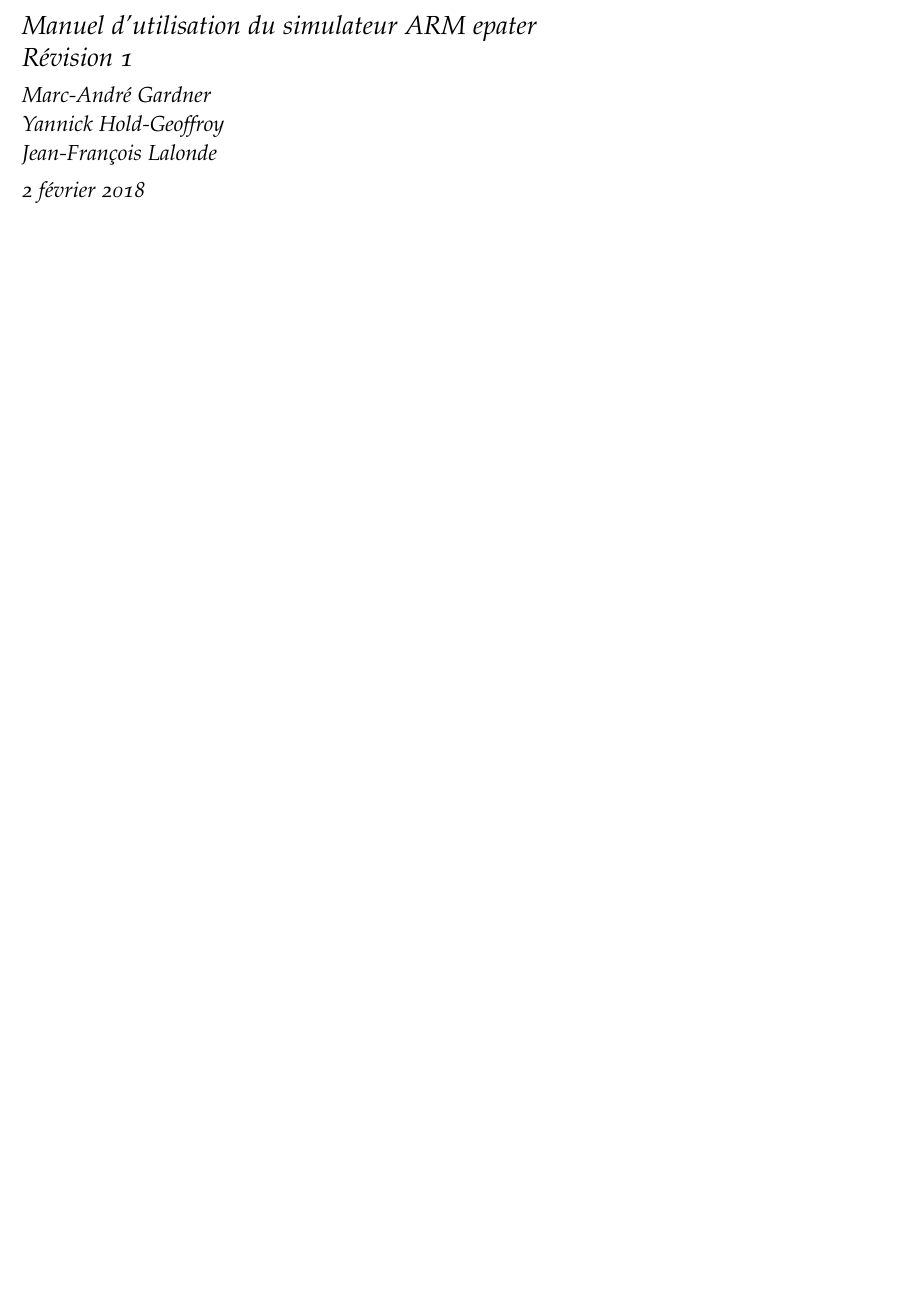
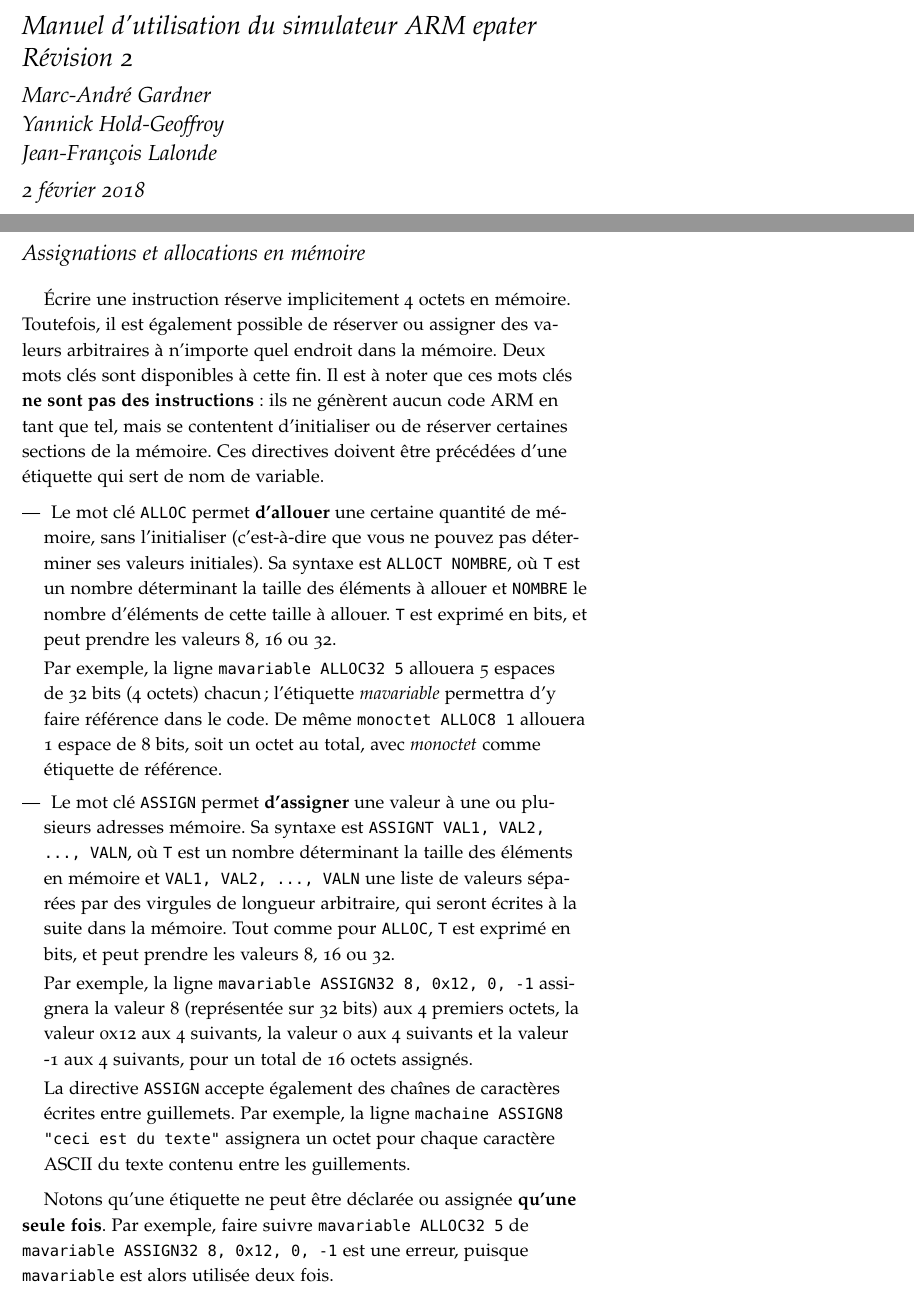
Before and after one commit to mgard/epater, a LaTeX document (doc/fr/manuel.tex): part of page 1 of 29 before the commit and two parts of pages 1 and 21 of 30 after it, the two joined at a grey line, cut so that both start at the same text, the shorter picture padded with empty space. Compiled offline with pdfLaTeX.

Commit message:
Added info in the manual about assignations and allocations

```diff
--- a/doc/fr/manuel.tex
+++ b/doc/fr/manuel.tex
@@ -2,7 +2,7 @@
 \usepackage[utf8]{inputenc}
 \usepackage[francais]{babel}
 
-\title{Manuel d'utilisation du simulateur ARM epater\\Révision 1}
+\title{Manuel d'utilisation du simulateur ARM epater\\Révision 2}
 
 
 \author{Marc-André Gardner\\Yannick Hold-Geoffroy\\Jean-François Lalonde}
@@ -577,6 +577,25 @@ Code & Format & Description & Exemple \\ \hline
 \end{table*}
 
 \clearpage
+\section{Assignations et allocations en mémoire}
+
+Écrire une instruction réserve implicitement 4 octets en mémoire. Toutefois, il est également possible de réserver ou assigner des valeurs arbitraires à n'importe quel endroit dans la mémoire. Deux mots clés sont disponibles à cette fin. Il est à noter que ces mots clés \textbf{ne sont pas des instructions} : ils ne génèrent aucun code ARM en tant que tel, mais se contentent d'initialiser ou de réserver certaines sections de la mémoire. Ces directives doivent être précédées d'une étiquette qui sert de nom de variable.
+
+\begin{itemize}
+	\item Le mot clé \texttt{ALLOC} permet \textbf{d'allouer} une certaine quantité de mémoire, sans l'initialiser (c'est-à-dire que vous ne pouvez pas déterminer ses valeurs initiales). Sa syntaxe est \texttt{ALLOCT NOMBRE}, où \texttt{T} est un nombre déterminant la taille des éléments à allouer et \texttt{NOMBRE} le nombre d'éléments de cette taille à allouer. \texttt{T} est exprimé en bits, et peut prendre les valeurs 8, 16 ou 32.
+
+	Par exemple, la ligne \texttt{mavariable ALLOC32 5} allouera 5 espaces de 32 bits (4 octets) chacun; l'étiquette \textit{mavariable} permettra d'y faire référence dans le code. De même \texttt{monoctet ALLOC8 1} allouera 1 espace de 8 bits, soit un octet au total, avec \textit{monoctet} comme étiquette de référence.
+
+	\item Le mot clé \texttt{ASSIGN} permet \textbf{d'assigner} une valeur à une ou plusieurs adresses mémoire. Sa syntaxe est \texttt{ASSIGNT VAL1, VAL2, ..., VALN}, où \texttt{T} est un nombre déterminant la taille des éléments en mémoire et \texttt{VAL1, VAL2, ..., VALN} une liste de valeurs séparées par des virgules de longueur arbitraire, qui seront écrites à la suite dans la mémoire. Tout comme pour \texttt{ALLOC}, \texttt{T} est exprimé en bits, et peut prendre les valeurs 8, 16 ou 32.
+
+	Par exemple, la ligne \texttt{mavariable ASSIGN32 8, 0x12, 0, -1} assignera la valeur 8 (représentée sur 32 bits) aux 4 premiers octets, la valeur 0x12 aux 4 suivants, la valeur 0 aux 4 suivants et la valeur -1 aux 4 suivants, pour un total de 16 octets assignés.
+
+	La directive \texttt{ASSIGN} accepte également des chaînes de caractères écrites entre guillemets. Par exemple, la ligne \texttt{machaine ASSIGN8 "ceci est du texte"} assignera un octet pour chaque caractère ASCII du texte contenu entre les guillements.
+\end{itemize}
+
+Notons qu'une étiquette ne peut être déclarée ou assignée \textbf{qu'une seule fois}. Par exemple, faire suivre \texttt{mavariable ALLOC32 5} de \texttt{mavariable ASSIGN32 8, 0x12, 0, -1} est une erreur, puisque \texttt{mavariable} est alors utilisée deux fois.
+
+\clearpage
 \section{Instructions d'accès mémoire}
 \vspace{-0.8em}
 \subsection{Accès mémoire de base}
```
